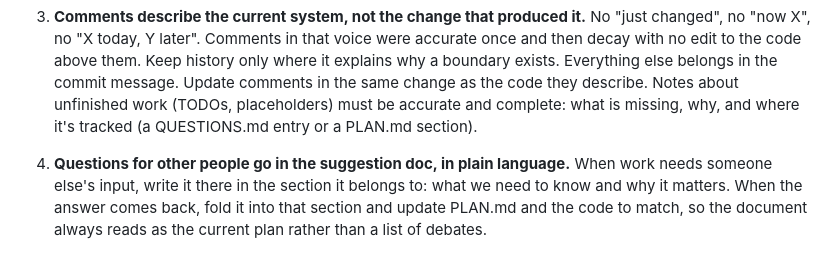
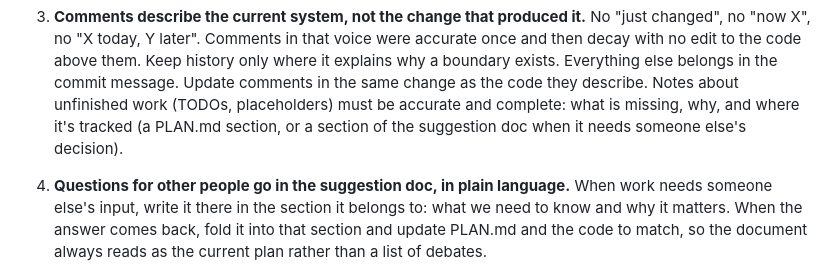
Before and after one commit to giltso/parking-manager, a Markdown page: CLAUDE.md, the part around the change. Rendered like a GitHub page.

Commit message:
Drop QUESTIONS.md from the doc roles
The suggestion doc carries questions and answers in plain language instead,
so a separate file would duplicate it. Notes the table grows as new docs
appear. The table itself changed in the previous commit by mistake.

Co-Authored-By: Claude Opus 5 <noreply@anthropic.com>

```diff
--- a/CLAUDE.md
+++ b/CLAUDE.md
@@ -39,8 +39,8 @@ the existing one instead of adding another.
    belongs in the commit message. Update comments in the same change as the
    code they describe.
    Notes about unfinished work (TODOs, placeholders) must be accurate and
-   complete: what is missing, why, and where it's tracked (a QUESTIONS.md entry
-   or a PLAN.md section).
+   complete: what is missing, why, and where it's tracked (a PLAN.md section, or
+   a section of the suggestion doc when it needs someone else's decision).
 
 4. **Questions for other people go in the suggestion doc, in plain language.**
    When work needs someone else's input, write it there in the section it
```
